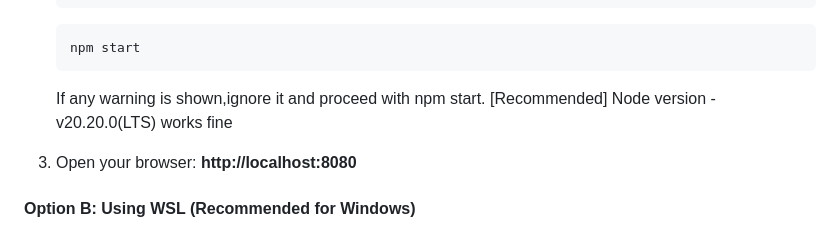
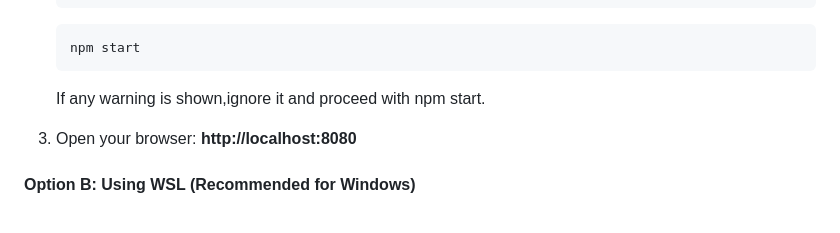
Before and after one commit to Ragul0812/CTF-PLATFORM, a Markdown page: README.md, the part around the change. Drawn GitHub-style.

````diff
--- a/README.md
+++ b/README.md
@@ -82,7 +82,6 @@ Open your browser: **http://localhost:8080**
    npm start
    ```
    If any warning is shown,ignore it and proceed with npm start.
-   [Recommended] Node version - v20.20.0(LTS) works fine
 
 3. Open your browser: **http://localhost:8080**
 
````
